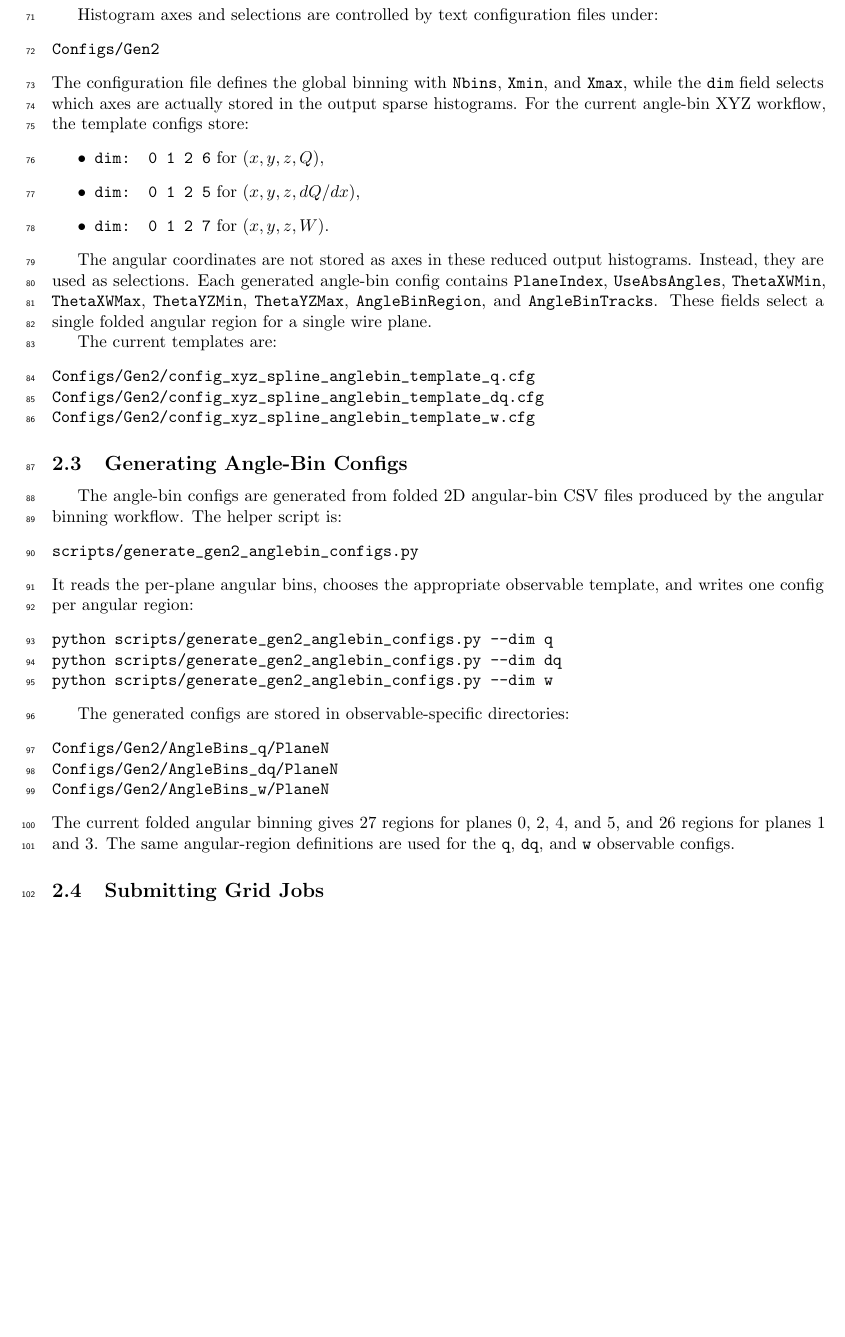
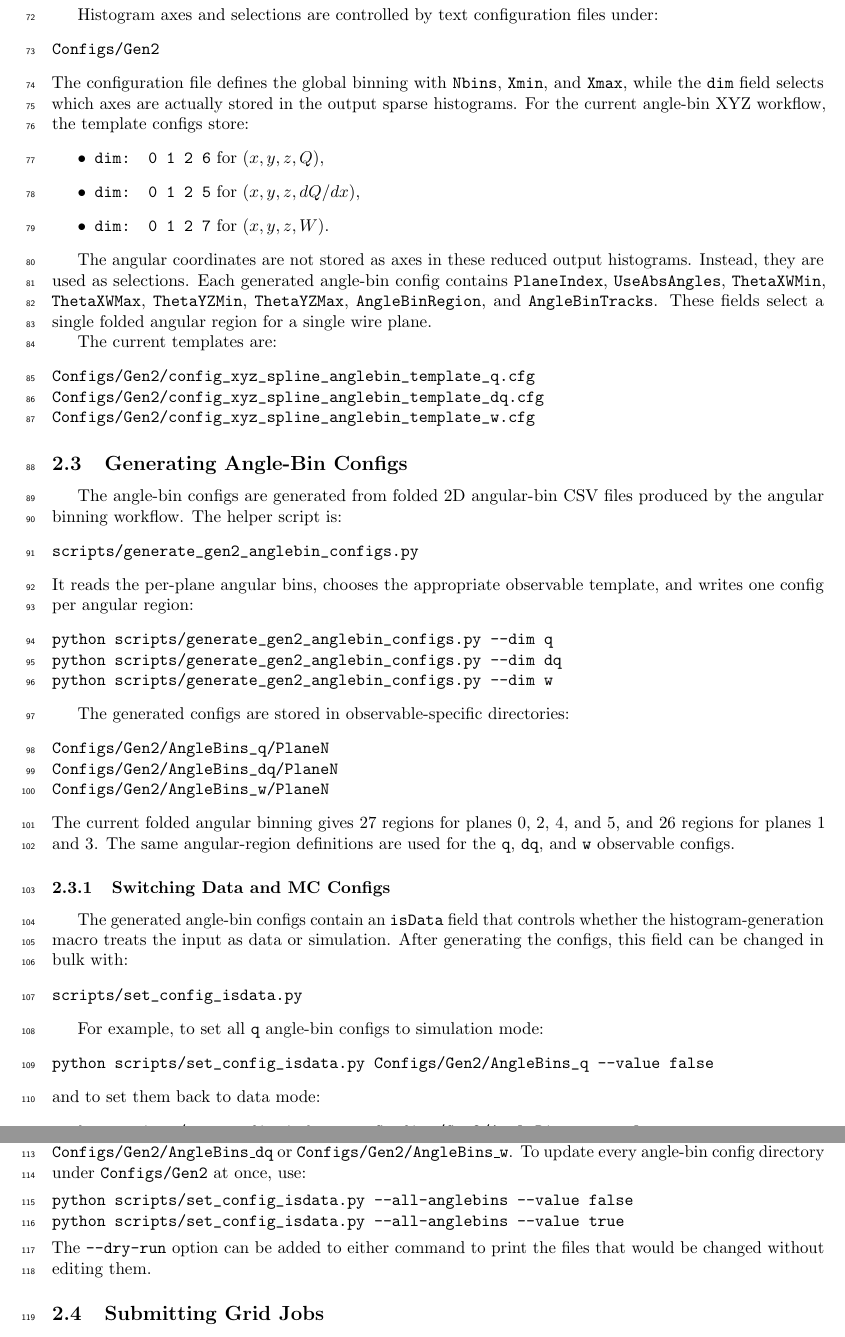
Before and after one commit to aantonakis/WireMod-Spline-Generation-Guide, a LaTeX document (main.tex): part of page 3 of 20 before the commit and two parts of pages 3 and 4 of 20 after it, the two joined at a grey line, cut so that both start at the same text, the shorter picture padded with empty space. Compiled offline with pdfLaTeX.

Commit message:
Added instructions about using a script to change all the angle-bin configs for data or mc

```diff
--- a/main.tex
+++ b/main.tex
@@ -152,6 +152,29 @@ Configs/Gen2/AngleBins_dq/PlaneN
 Configs/Gen2/AngleBins_w/PlaneN
 \end{verbatim}
 The current folded angular binning gives 27 regions for planes 0, 2, 4, and 5, and 26 regions for planes 1 and 3. The same angular-region definitions are used for the \texttt{q}, \texttt{dq}, and \texttt{w} observable configs.
+
+\subsubsection{Switching Data and MC Configs}
+
+The generated angle-bin configs contain an \texttt{isData} field that controls whether the histogram-generation macro treats the input as data or simulation. After generating the configs, this field can be changed in bulk with:
+\begin{verbatim}
+scripts/set_config_isdata.py
+\end{verbatim}
+
+For example, to set all \texttt{q} angle-bin configs to simulation mode:
+\begin{verbatim}
+python scripts/set_config_isdata.py Configs/Gen2/AngleBins_q --value false
+\end{verbatim}
+and to set them back to data mode:
+\begin{verbatim}
+python scripts/set_config_isdata.py Configs/Gen2/AngleBins_q --value true
+\end{verbatim}
+
+The same command can be applied to the other observable-specific config directories, such as \texttt{Configs/Gen2/AngleBins\_dq} or \texttt{Configs/Gen2/AngleBins\_w}. To update every angle-bin config directory under \texttt{Configs/Gen2} at once, use:
+\begin{verbatim}
+python scripts/set_config_isdata.py --all-anglebins --value false
+python scripts/set_config_isdata.py --all-anglebins --value true
+\end{verbatim}
+The \texttt{--dry-run} option can be added to either command to print the files that would be changed without editing them.
 
 \subsection{Submitting Grid Jobs}
 
```
Also changed, not shown: 1 other file.
